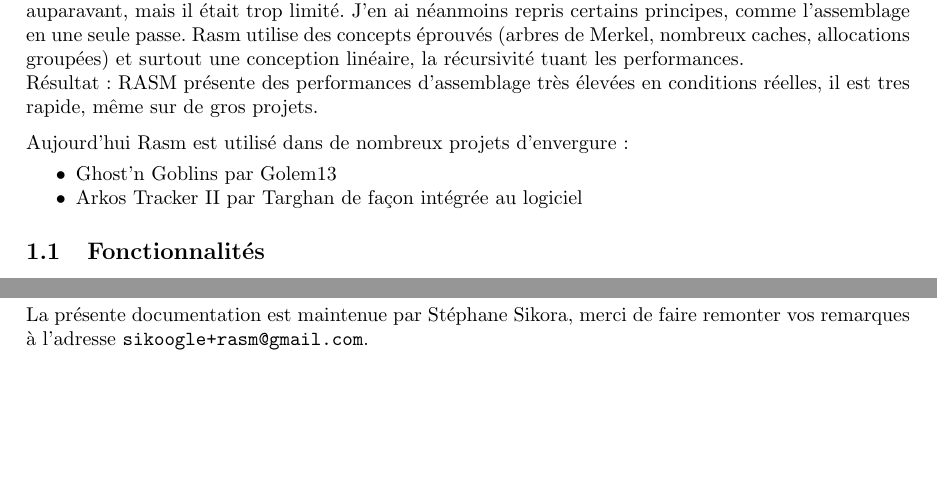
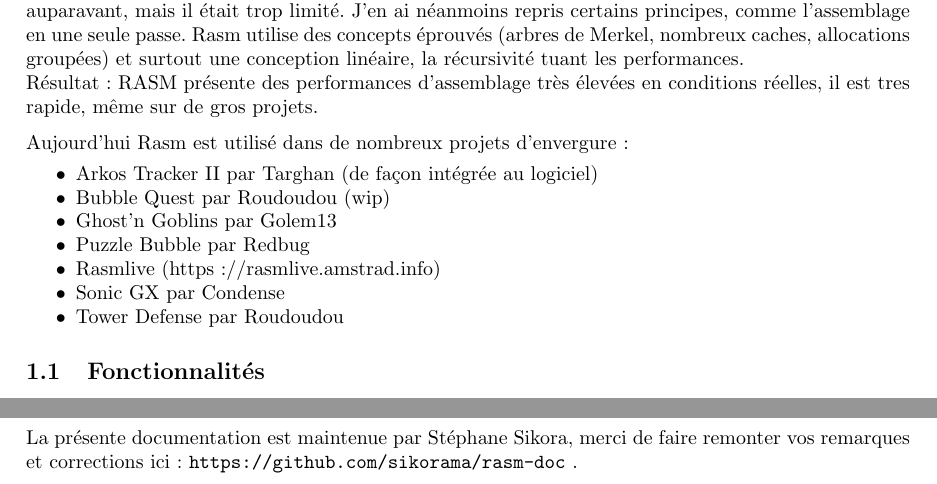
Before and after one commit to sikorama/rasm-doc, a LaTeX document (src/rasm_fr.tex, which reads src/introduction.tex): two parts of page 4 of 51, joined at a grey line, cut so that both start at the same text, the shorter picture padded with empty space. Compiled offline with pdfLaTeX.

Commit message:
added projects using rasm

```diff
--- a/src/introduction.tex
+++ b/src/introduction.tex
@@ -13,8 +13,13 @@
 \medskip
 Aujourd'hui Rasm est utilisé dans de nombreux projets d'envergure:
 \begin{itemize}[noitemsep]
+\item Arkos Tracker II par Targhan (de façon intégrée au logiciel)
+\item Bubble Quest par Roudoudou (wip)
 \item Ghost'n Goblins par Golem13
-\item Arkos Tracker II par Targhan de façon intégrée au logiciel
+\item Puzzle Bubble par Redbug
+\item Rasmlive (https://rasmlive.amstrad.info)
+\item Sonic GX par Condense
+\item Tower Defense par Roudoudou
 \end{itemize}
 
 \end{xfr}
@@ -26,11 +31,16 @@
 
 RASM uses efficient algorithmic patterns, such as merkel trees, caches, and grouped memory allocation.
 Thanks to its linear conception, performances in real conditions are really high, it's particularly fast, even with huge projects.
-\medbreak
+\medskip
 Nowadays RASM is used on big projects such as:
 \begin{itemize}[noitemsep]
+\item Arkos Tracker II by Targhan (embedded in the software) % Ca serait interessant de préciser pourquoi et comment
+\item Bubble Quest by Roudoudou (wip)
 \item Ghost'n Goblins by Golem13 - still in development, for CPC+ architectures.
-\item Arkos Tracker II by Targhan (embedded in the software) % Ca serait interessant de préciser pourquoi et comment
+\item Puzzle Bubble by Redbug
+\item Rasmlive (https://rasmlive.amstrad.info)
+\item Sonic GX by Condense (WIP)
+\item Tower Defense by Roudoudou
 \end{itemize}
 
 \end{xen}
@@ -56,9 +66,9 @@
 \item calcul de la durée des instructions
 \end{itemize}
 \medbreak
-Rasm est diffusé sous licence MIT (voir Annexe \ref{licenses} pour l'ensemble des licenses).
+Rasm est diffusé sous licence MIT.
 \medbreak
-La présente documentation est maintenue par Stéphane Sikora, merci de faire remonter vos remarques à l'adresse \texttt{sikoogle+rasm@gmail.com}.
+La présente documentation est maintenue par Stéphane Sikora, merci de faire remonter vos remarques et corrections ici: \texttt{https://github.com/sikorama/rasm-doc} .
 \end{xfr}
 
 \begin{xen}
```
Also changed, not shown: src/introduction.tex (4 more changed lines).
